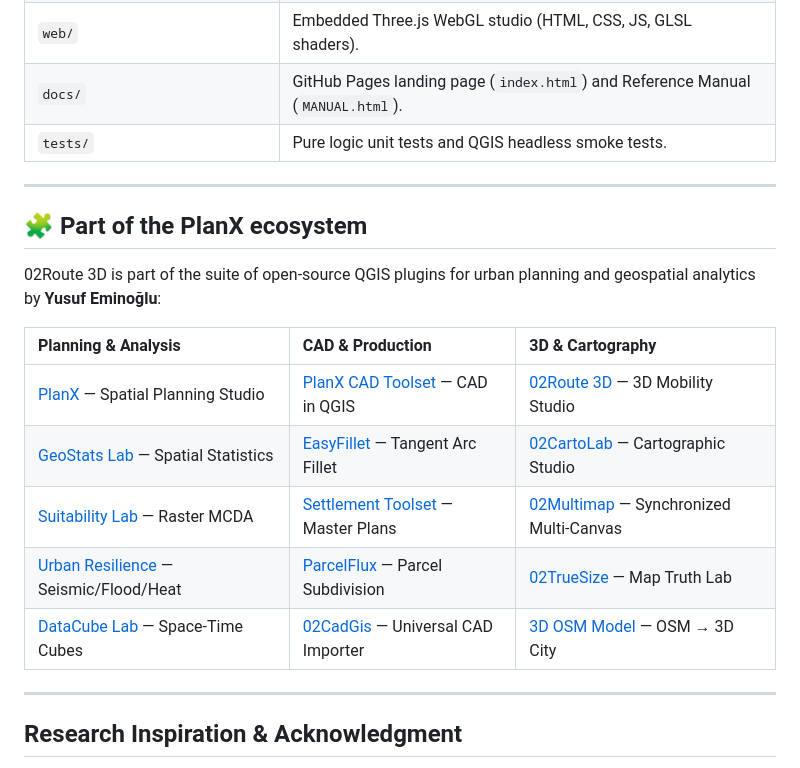
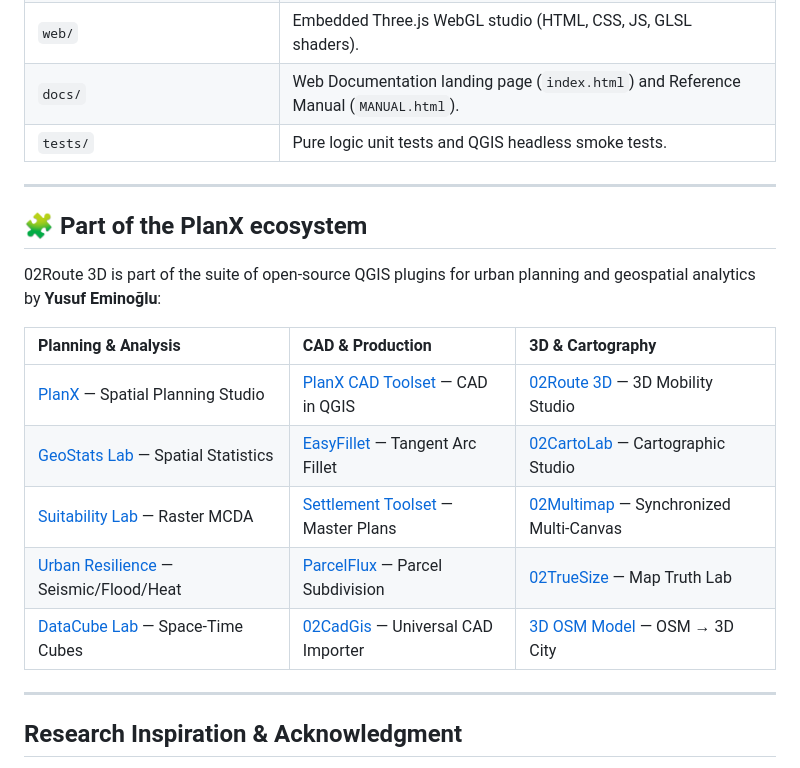
Before and after one commit to YusufEminoglu/zero2route3d, a Markdown page: README.md, the part around one of its changes. Drawn GitHub-style.

Commit message:
Update documentation and repository URLs in README to GitLab and Cloudflare Pages

```diff
--- a/README.md
+++ b/README.md
@@ -211,7 +211,7 @@ The embedded Three.js WebGL 3D Studio delivers hardware-accelerated rendering di
 | `core/profile_dxf.py` | AutoCAD DXF AC1009 3D Polyline and longitudinal profile exporter. |
 | `gui/dock.py` | 5-tab docked studio UI with interactive map pickers and animators. |
 | `web/` | Embedded Three.js WebGL studio (HTML, CSS, JS, GLSL shaders). |
-| `docs/` | GitHub Pages landing page (`index.html`) and Reference Manual (`MANUAL.html`). |
+| `docs/` | Web Documentation landing page (`index.html`) and Reference Manual (`MANUAL.html`). |
 | `tests/` | Pure logic unit tests and QGIS headless smoke tests. |
 
 ---
```
Also changed, not shown: other parts of README.md (+9 -9 lines).
